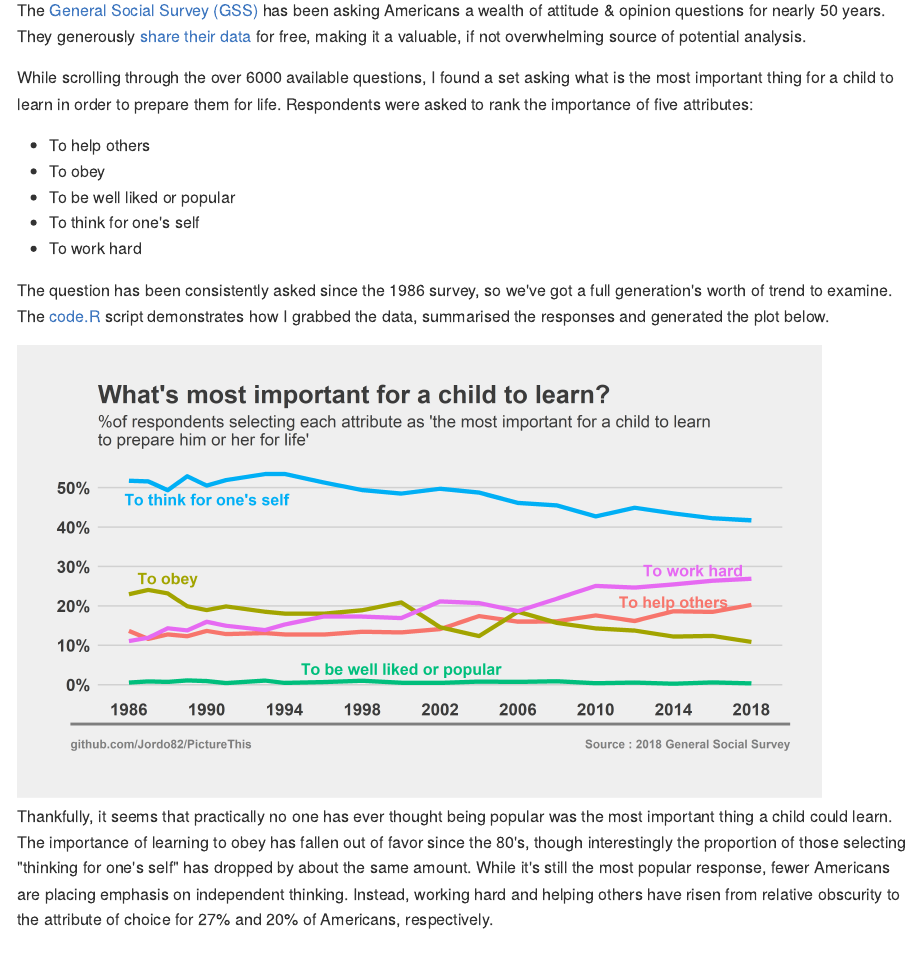
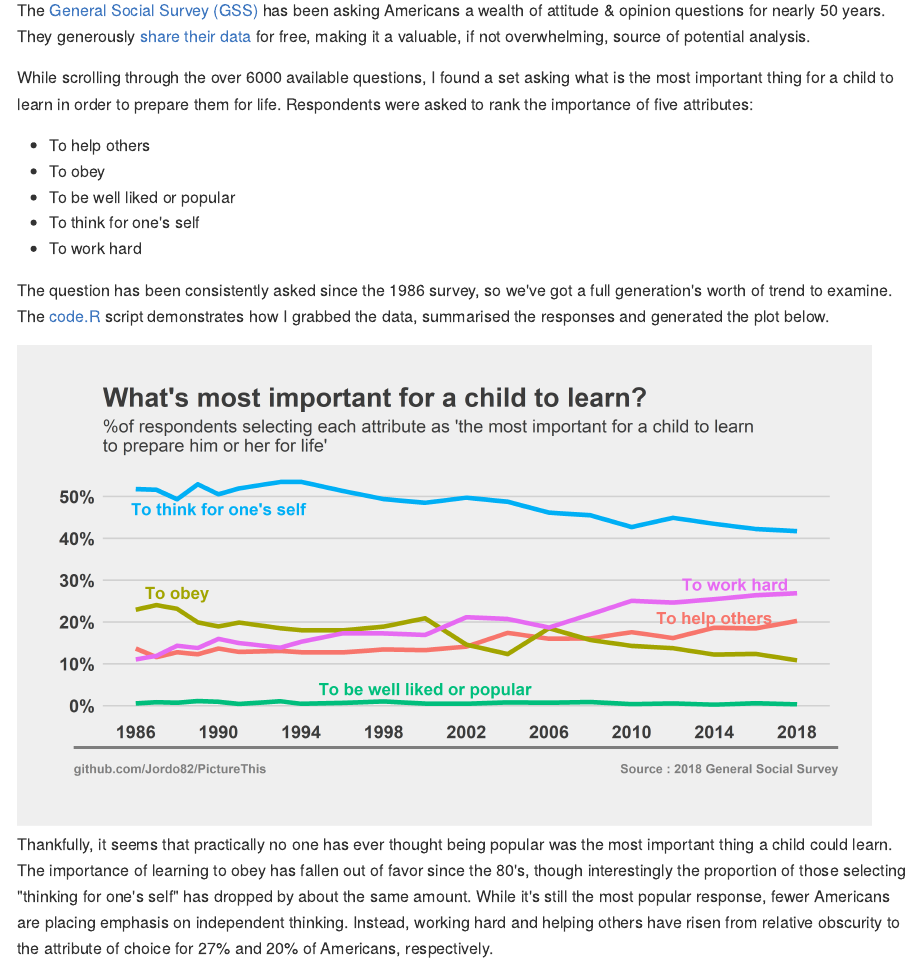
Before and after one commit to Jordo82/PictureThis, an R Markdown document (Most Important for Children/README.Rmd): the page in a window 1100 px wide, from 110 px down. The pictures show the output file Most Important for Children/README.md that the author committed with the source, drawn offline in the style of GitHub.

Commit message:
Final draft

````diff
--- a/Most Important for Children/README.Rmd
+++ b/Most Important for Children/README.Rmd
@@ -8,7 +8,7 @@ knitr::opts_chunk$set(echo = TRUE)
 ```
 
 
-The [General Social Survey (GSS)](https://gss.norc.org/) has been asking Americans a wealth of attitude & opinion questions for nearly 50 years.  They generously [share their data](https://gss.norc.org/getthedata/Pages/Home.aspx) for free, making it a valuable, if not overwhelming source of potential analysis.
+The [General Social Survey (GSS)](https://gss.norc.org/) has been asking Americans a wealth of attitude & opinion questions for nearly 50 years.  They generously [share their data](https://gss.norc.org/getthedata/Pages/Home.aspx) for free, making it a valuable, if not overwhelming, source of potential analysis.
 
 While scrolling through the over 6000 available questions, I found a set asking what is the most important thing for a child to learn in order to prepare them for life.  Respondents were asked to rank the importance of five attributes:
 
@@ -20,7 +20,7 @@ While scrolling through the over 6000 available questions, I found a set asking
 
 The question has been consistently asked since the 1986 survey, so we've got a full generation's worth of trend to examine.  The [code.R](code.R) script demonstrates how I grabbed the data, summarised the responses and generated the plot below.
 
-![no cap](Most_Important.png){width=800px}
+![no cap](Most_Important.png){width=850px}
 
 Thankfully, it seems that practically no one has ever thought being popular was the most important thing a child could learn.  The importance of learning to obey has fallen out of favor since the 80's, though interestingly the proportion of those selecting "thinking for one's self" has dropped by about the same amount.  While it's still the most popular response, fewer Americans are placing emphasis on independent thinking.  Instead, working hard and helping others have risen from relative obscurity to the attribute of choice for 27% and 20% of Americans, respectively.
 
````
Also changed, not shown: Most Important for Children/README.md.
